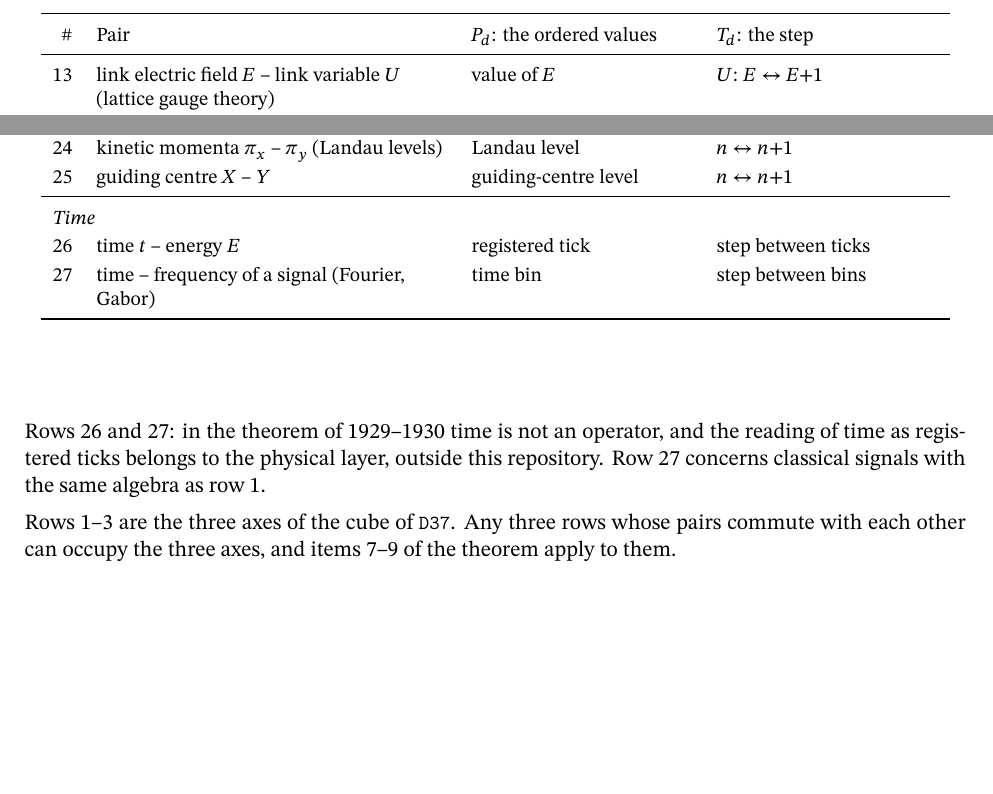
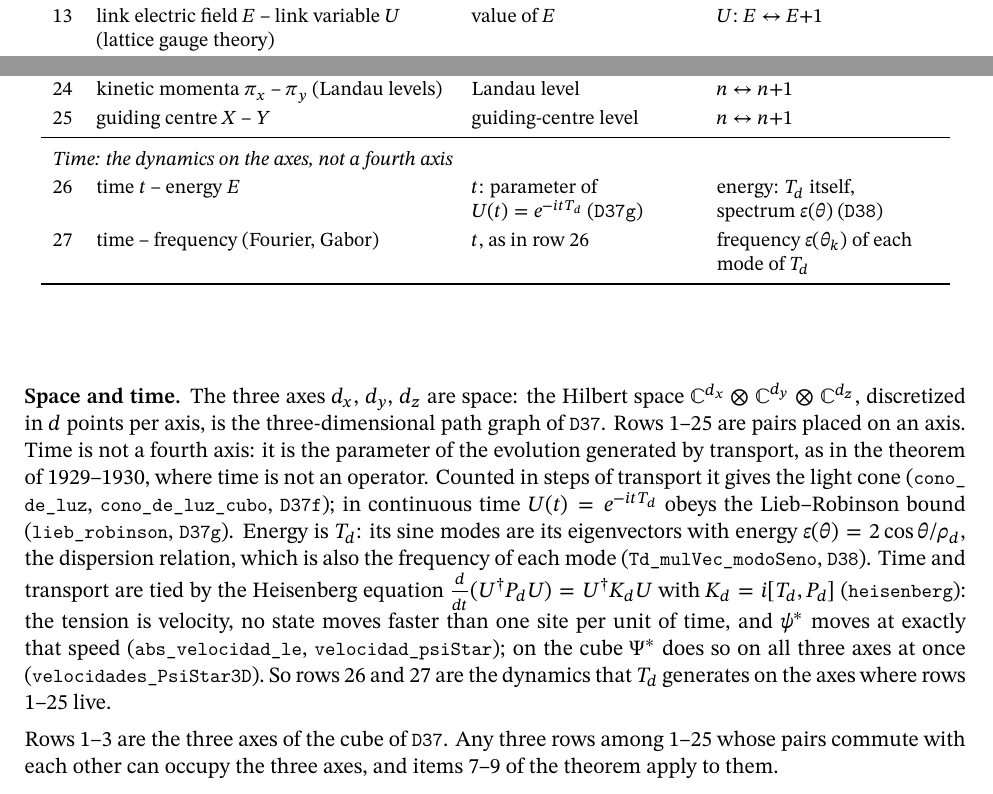
Before and after one commit to naype888-cloud/nava-robertson-schrodinger, a LaTeX document (docs/tex/NRS_Pairs_Table.tex): two parts of page 4 of 4 before the commit and two parts of page 4 of 5 after it, joined at a grey line, cut at the place of the change, the shorter picture padded with empty space. Compiled offline with XeLaTeX.

Commit message:
docs: time–energy and time–frequency are the dynamics on the axes
The three axes are space, the Hilbert space discretized in d points per
axis (D37). Time is the parameter of U(t) = exp(−i t T_d), not a fourth
axis; energy is T_d with spectrum ε(θ), the frequency of each mode; the
Heisenberg equation ties them (D37f, D37g, D38). Replaces the earlier
note that placed rows 26–27 outside the repository.

Co-Authored-By: Claude Opus 5.5 <noreply@anthropic.com>

```diff
--- a/docs/tex/NRS_Pairs_Table.tex
+++ b/docs/tex/NRS_Pairs_Table.tex
@@ -218,19 +218,32 @@ theorem, all rows share the table of Section~4.
 24 & kinetic momenta $\pi_x$ -- $\pi_y$ (Landau levels) & Landau level & $n\leftrightarrow n{+}1$ \\
 25 & guiding centre $X$ -- $Y$ & guiding-centre level & $n\leftrightarrow n{+}1$ \\
 \midrule
-\multicolumn{4}{l}{\emph{Time}} \\
-26 & time $t$ -- energy $E$ & registered tick & step between ticks \\
-27 & time -- frequency of a signal (Fourier, Gabor) & time bin & step between bins \\
+\multicolumn{4}{l}{\emph{Time: the dynamics on the axes, not a fourth axis}} \\
+26 & time $t$ -- energy $E$ & $t$: parameter of $U(t)=e^{-itT_d}$ (\lean{D37g}) & energy: $T_d$ itself, spectrum $\varepsilon(\theta)$ (\lean{D38}) \\
+27 & time -- frequency (Fourier, Gabor) & $t$, as in row 26 & frequency $\varepsilon(\theta_k)$ of each mode of $T_d$ \\
 \bottomrule
 \end{longtable}
 \end{center}
 
-Rows 26 and 27: in the theorem of 1929--1930 time is not an operator, and the reading of time
-as registered ticks belongs to the physical layer, outside this repository. Row 27 concerns
-classical signals with the same algebra as row~1.
+\textbf{Space and time.} The three axes $d_x$, $d_y$, $d_z$ are space: the Hilbert space
+$\mathbb C^{d_x}\otimes\mathbb C^{d_y}\otimes\mathbb C^{d_z}$, discretized in $d$ points per axis,
+is the three-dimensional path graph of \lean{D37}. Rows 1--25 are pairs placed on an axis.
+Time is not a fourth axis: it is the parameter of the evolution generated by transport, as in
+the theorem of 1929--1930, where time is not an operator. Counted in steps of transport it
+gives the light cone (\lean{cono\_de\_luz}, \lean{cono\_de\_luz\_cubo}, \lean{D37f}); in
+continuous time $U(t)=e^{-itT_d}$ obeys the Lieb--Robinson bound (\lean{lieb\_robinson},
+\lean{D37g}). Energy is $T_d$: its sine modes are its eigenvectors with energy
+$\varepsilon(\theta)=2\cos\theta/\rho_d$, the dispersion relation, which is also the frequency
+of each mode (\lean{Td\_mulVec\_modoSeno}, \lean{D38}). Time and transport are tied by the
+Heisenberg equation $\tfrac{d}{dt}(U^\dagger P_dU)=U^\dagger K_dU$ with $K_d=i[T_d,P_d]$
+(\lean{heisenberg}): the tension is velocity, no state moves faster than one site per unit of
+time, and $\psi^*$ moves at exactly that speed (\lean{abs\_velocidad\_le},
+\lean{velocidad\_psiStar}); on the cube $\Psi^*$ does so on all three axes at once
+(\lean{velocidades\_PsiStar3D}). So rows 26 and 27 are the dynamics that $T_d$ generates on
+the axes where rows 1--25 live.
 
-Rows 1--3 are the three axes of the cube of \lean{D37}. Any three rows whose pairs commute with
-each other can occupy the three axes, and items 7--9 of the theorem apply to them.
+Rows 1--3 are the three axes of the cube of \lean{D37}. Any three rows among 1--25 whose pairs
+commute with each other can occupy the three axes, and items 7--9 of the theorem apply to them.
 
 \section{Reproduce}
 
```
Also changed, not shown: docs/PAIRS.md (+16 -7 lines), docs/NRS_Pairs_Table.pdf, docs/tex/NRS_Pairs_Table.tex (2 more changed lines).
